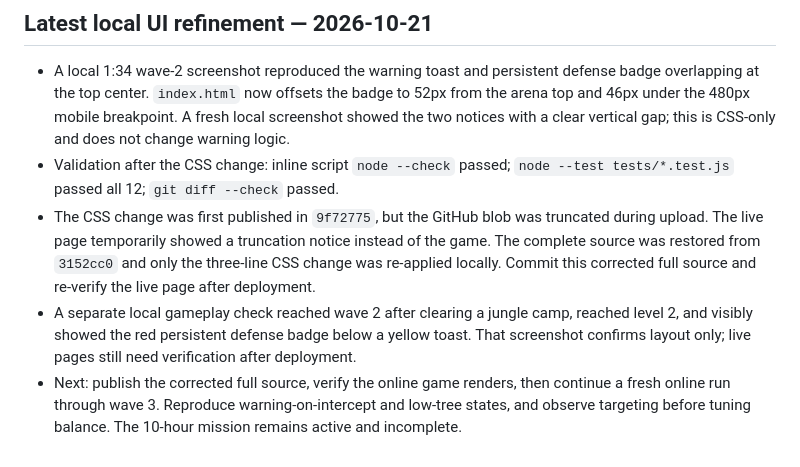
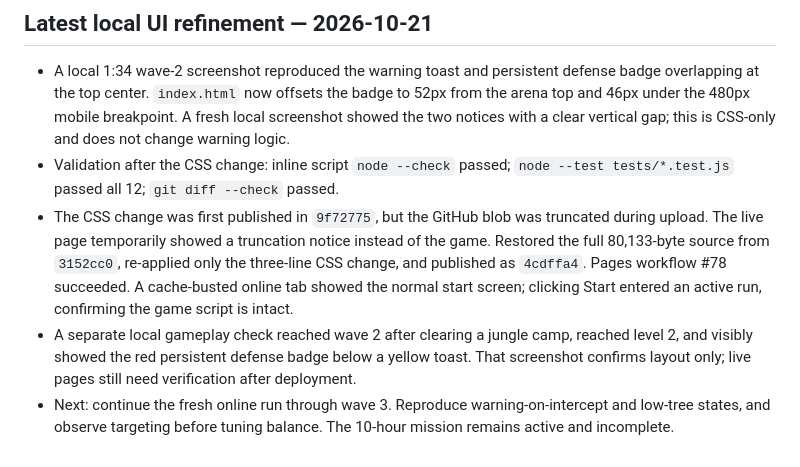
Before and after one commit to DrGWC/last-grove-game, a Markdown page: docs/CODEX_CONTINUATION.md, the part around the change. Rendered like a GitHub page.

```diff
--- a/docs/CODEX_CONTINUATION.md
+++ b/docs/CODEX_CONTINUATION.md
@@ -68,6 +68,6 @@ The longer autonomous mission is still active and incomplete. Track actual imple
 
 - A local 1:34 wave-2 screenshot reproduced the warning toast and persistent defense badge overlapping at the top center. `index.html` now offsets the badge to 52px from the arena top and 46px under the 480px mobile breakpoint. A fresh local screenshot showed the two notices with a clear vertical gap; this is CSS-only and does not change warning logic.
 - Validation after the CSS change: inline script `node --check` passed; `node --test tests/*.test.js` passed all 12; `git diff --check` passed.
-- The CSS change was first published in `9f72775`, but the GitHub blob was truncated during upload. The live page temporarily showed a truncation notice instead of the game. The complete source was restored from `3152cc0` and only the three-line CSS change was re-applied locally. Commit this corrected full source and re-verify the live page after deployment.
+- The CSS change was first published in `9f72775`, but the GitHub blob was truncated during upload. The live page temporarily showed a truncation notice instead of the game. Restored the full 80,133-byte source from `3152cc0`, re-applied only the three-line CSS change, and published as `4cdffa4`. Pages workflow #78 succeeded. A cache-busted online tab showed the normal start screen; clicking Start entered an active run, confirming the game script is intact.
 - A separate local gameplay check reached wave 2 after clearing a jungle camp, reached level 2, and visibly showed the red persistent defense badge below a yellow toast. That screenshot confirms layout only; live pages still need verification after deployment.
-- Next: publish the corrected full source, verify the online game renders, then continue a fresh online run through wave 3. Reproduce warning-on-intercept and low-tree states, and observe targeting before tuning balance. The 10-hour mission remains active and incomplete.
+- Next: continue the fresh online run through wave 3. Reproduce warning-on-intercept and low-tree states, and observe targeting before tuning balance. The 10-hour mission remains active and incomplete.
```
Also changed, not shown: docs/DEVELOPMENT_PROGRESS.md (+1 -1 lines).
